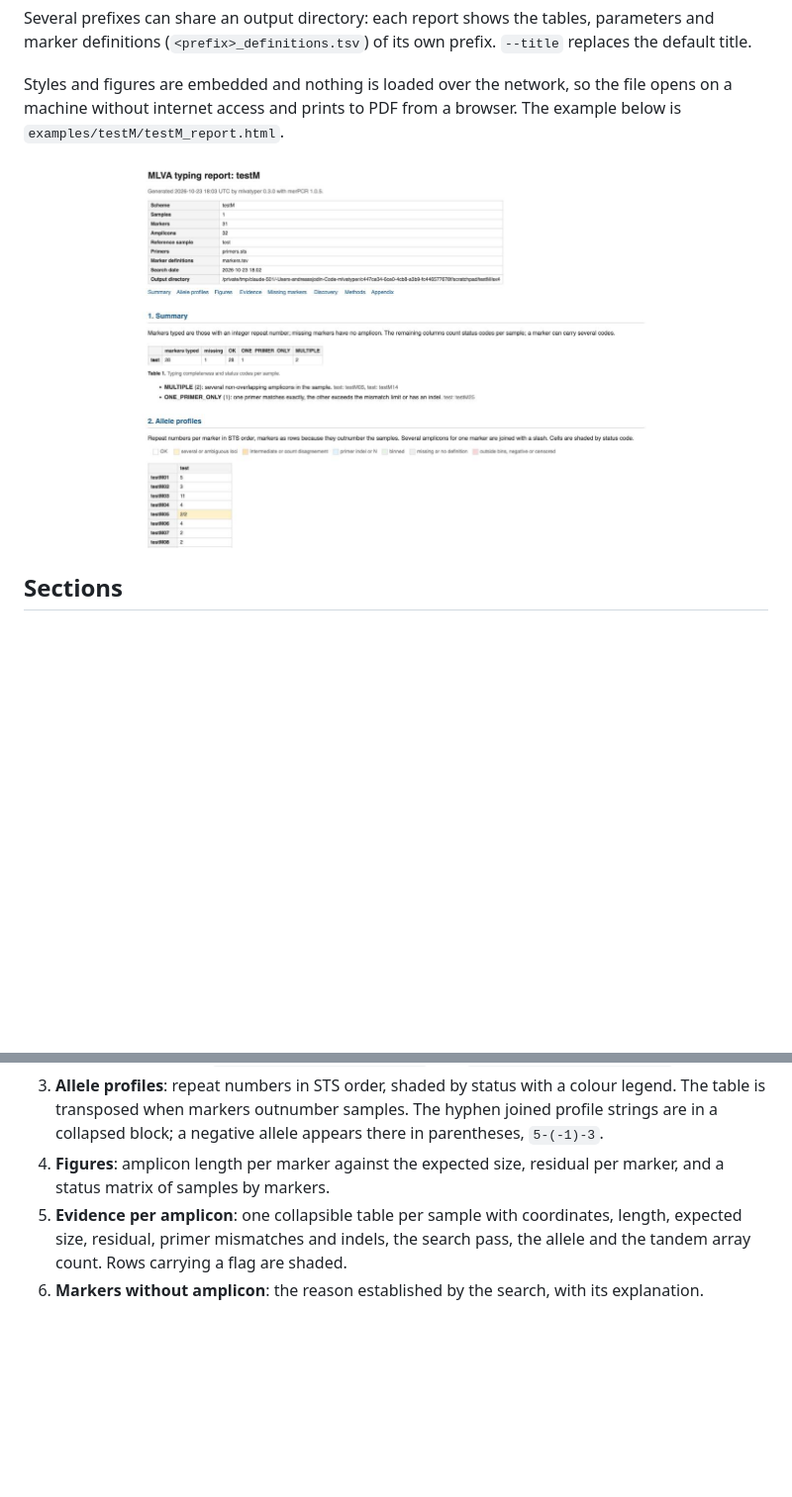
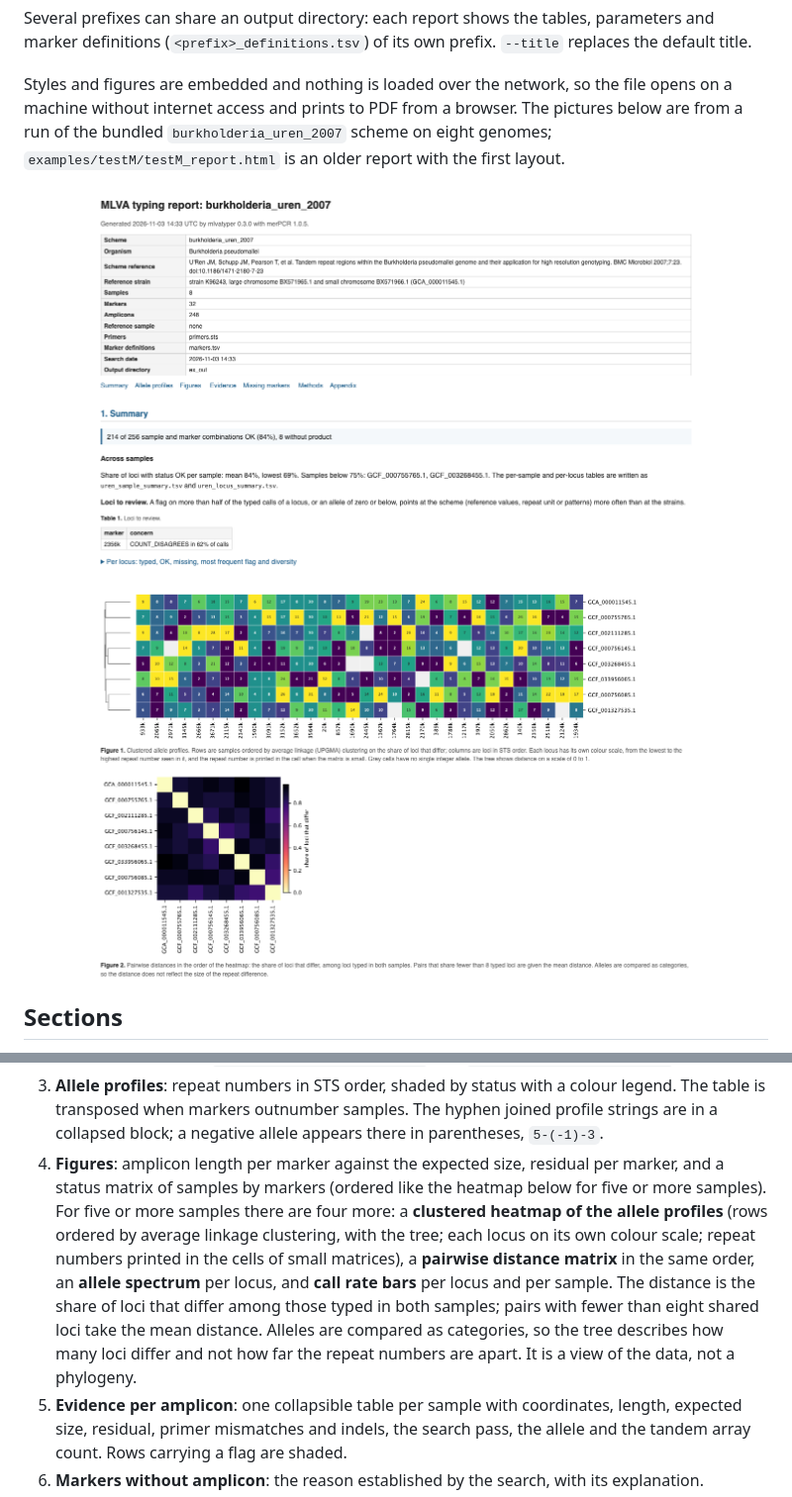
Before and after one commit to FOI-Bioinformatics/mlvatyper, a Markdown page: docs/report.md, 2 parts joined by grey strips. Shown at 99% size. Drawn GitHub-style; pictures changed too: docs/images/report.png, docs/images/report_heatmap.png (added); blank space fills up the shorter version.

Commit message:
Add clustered allele heatmap, distance matrix, allele spectra and call rate bars to the report
Co-Authored-By: Claude Sonnet 5.5 <noreply@anthropic.com>

```diff
--- a/docs/report.md
+++ b/docs/report.md
@@ -14,10 +14,15 @@ its own prefix. `--title` replaces the default title.
 
 Styles and figures are embedded and nothing is loaded over the network, so
 the file opens on a machine without internet access and prints to PDF from
-a browser. The example below is `examples/testM/testM_report.html`.
+a browser. The pictures below are from a run of the bundled
+`burkholderia_uren_2007` scheme on eight genomes; `examples/testM/testM_report.html`
+is an older report with the first layout.
 
-![Top of the report: metadata, section links, status summary and the allele
-profile table](images/report.png)
+![Top of the report: scheme and publication, completeness, across-sample
+summary and loci to review](images/report.png)
+
+![Clustered heatmap of the allele profiles with the tree, and the pairwise
+distance matrix](images/report_heatmap.png)
 
 ## Sections
 
@@ -43,7 +48,17 @@ profile table](images/report.png)
    The hyphen joined profile strings are in a collapsed block; a negative
    allele appears there in parentheses, `5-(-1)-3`.
 4. **Figures**: amplicon length per marker against the expected size,
-   residual per marker, and a status matrix of samples by markers.
+   residual per marker, and a status matrix of samples by markers (ordered
+   like the heatmap below for five or more samples). For five or more samples
+   there are four more: a **clustered heatmap of the allele profiles** (rows
+   ordered by average linkage clustering, with the tree; each locus on its own
+   colour scale; repeat numbers printed in the cells of small matrices), a
+   **pairwise distance matrix** in the same order, an **allele spectrum** per
+   locus, and **call rate bars** per locus and per sample. The distance is the
+   share of loci that differ among those typed in both samples; pairs with
+   fewer than eight shared loci take the mean distance. Alleles are compared
+   as categories, so the tree describes how many loci differ and not how far
+   the repeat numbers are apart. It is a view of the data, not a phylogeny.
 5. **Evidence per amplicon**: one collapsible table per sample with
    coordinates, length, expected size, residual, primer mismatches and
    indels, the search pass, the allele and the tandem array count. Rows
```
Also changed, not shown: CHANGELOG.md (+1 -0 lines), 5 other files.
